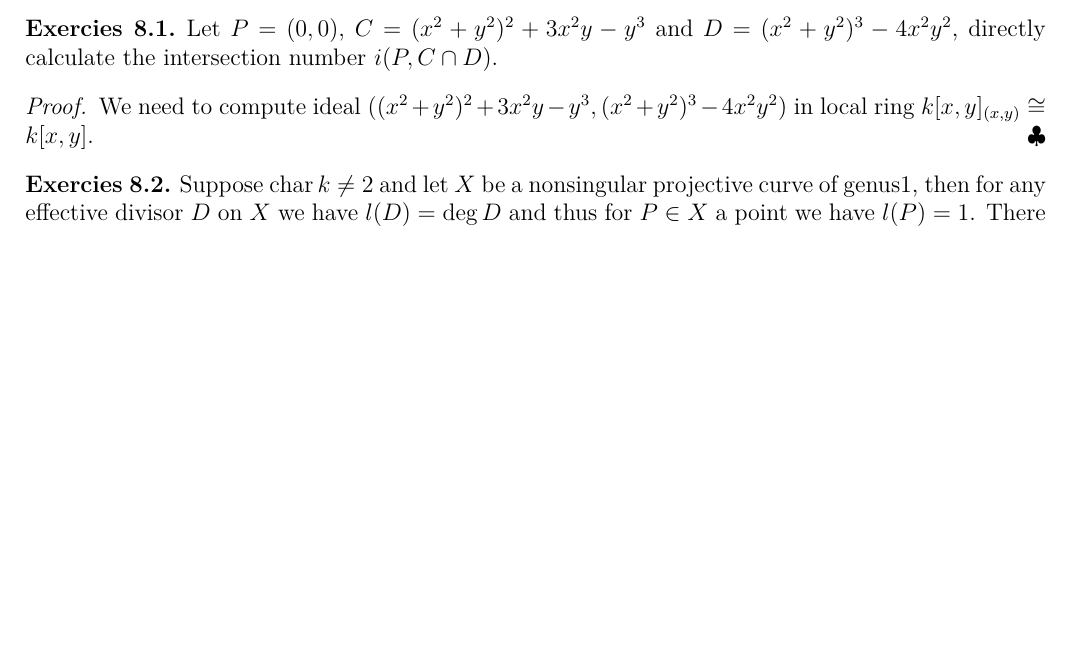
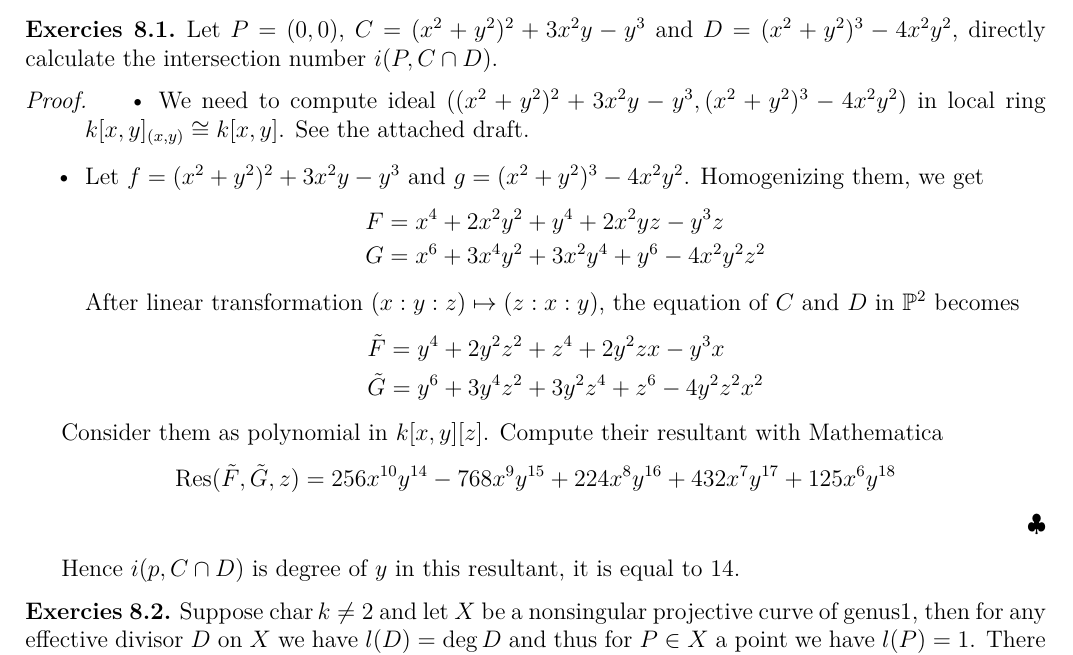
Before and after one commit to WalterScu/variety, a LaTeX problem sheet (homework.tex): part of page 11 of 12, cut so that both start at the same text, the shorter picture padded with empty space. The pictures show the PDF file homework.pdf that the author committed with the source.

Commit message:
modified:   homework.tex

```diff
--- a/homework.tex
+++ b/homework.tex
@@ -383,9 +383,29 @@ Conversely, let $Y^1= Z(I)$ be some algebraic set in $\mathbb{P}^n$ of pure codi
 	Let $P=(0,0)$, $C = (x^2+y^2)^2 + 3x^2y -y^3$ and $D = (x^2+y^2)^3 -4x^2y^2$, directly calculate the intersection number $i(P, C\cap D)$.
 \end{exer}
 \begin{proof}
-	We need to compute ideal $((x^2+y^2)^2+3x^2y-y^3, (x^2+y^2)
-^3 -4x^2y^2)$ in local ring $k[x,y]_{(x,y)} \cong k[x,y]$.
+	\begin{itemize}
+		\item We need to compute ideal $((x^2+y^2)^2+3x^2y-y^3, (x^2+y^2)
+^3 -4x^2y^2)$ in local ring $k[x,y]_{(x,y)} \cong k[x,y]$. See the attached draft.
+\item Let $f= (x^2+y^2)^2 + 3x^2y -y^3$ and $g=(x^2+y^2)^3 -4x^2y^2$. Homogenizing them, we get\[
+\begin{aligned}
+&F= x^4 +2x^2y^2+y^4 + 2x^2yz -y^3z\\
+&G= x^6+3x^4y^2 +3x^2y^4 + y^6 -4x^2y^2z^2\\
+\end{aligned}
+\]
+After linear transformation $(x:y:z) \mapsto (z:x:y)$, the equation of $C$ and $D$ in $\mathbb{P}^2$ becomes
+\[
+\begin{aligned}
+&\tilde{F}= y^4 +2y^2z^2+z^4 + 2y^2zx -y^3x\\
+&\tilde{G}= y^6+3y^4z^2 +3y^2z^4 + z^6 -4y^2z^2x^2\\
+\end{aligned}
+\]
+	\end{itemize}
+Consider them as polynomial in $k[x,y][z]$. Compute their resultant with Mathematica
+\[
+\text{Res}(\tilde{F},\tilde{G},z)= 256 x^{10} y^{14} - 768 x^9 y^{15} + 224 x^{8} y^{16} + 432 x^7 y^{17} + 125 x^6 y^{18}
+\]
 \end{proof}
+Hence $i(p,C \cap D)$ is degree of $y$ in this resultant, it is equal to $14$.
 \begin{exer}
 	Suppose $\Char k \neq 2$ and let $X$ be a nonsingular projective curve of genus1, then for any effective divisor $D$ on $X$ we have $l(D) = \deg D$ and thus for $P \in X$ a point we have $l(P)=1$. There is no element in $K(X)$ has one pole exactly at $P$. Hence, $L(2P)=(1,x) \subseteq K(X)$, the bracket here is linear span with given base, where $P$ is two order point of $x \in K(X)$ and $L(3P) = (1,x,y) \subseteq K(X)$ where $P$ is three order pole of $y$.
 	\begin{itemize}
```
Also changed, not shown: homework.pdf.
